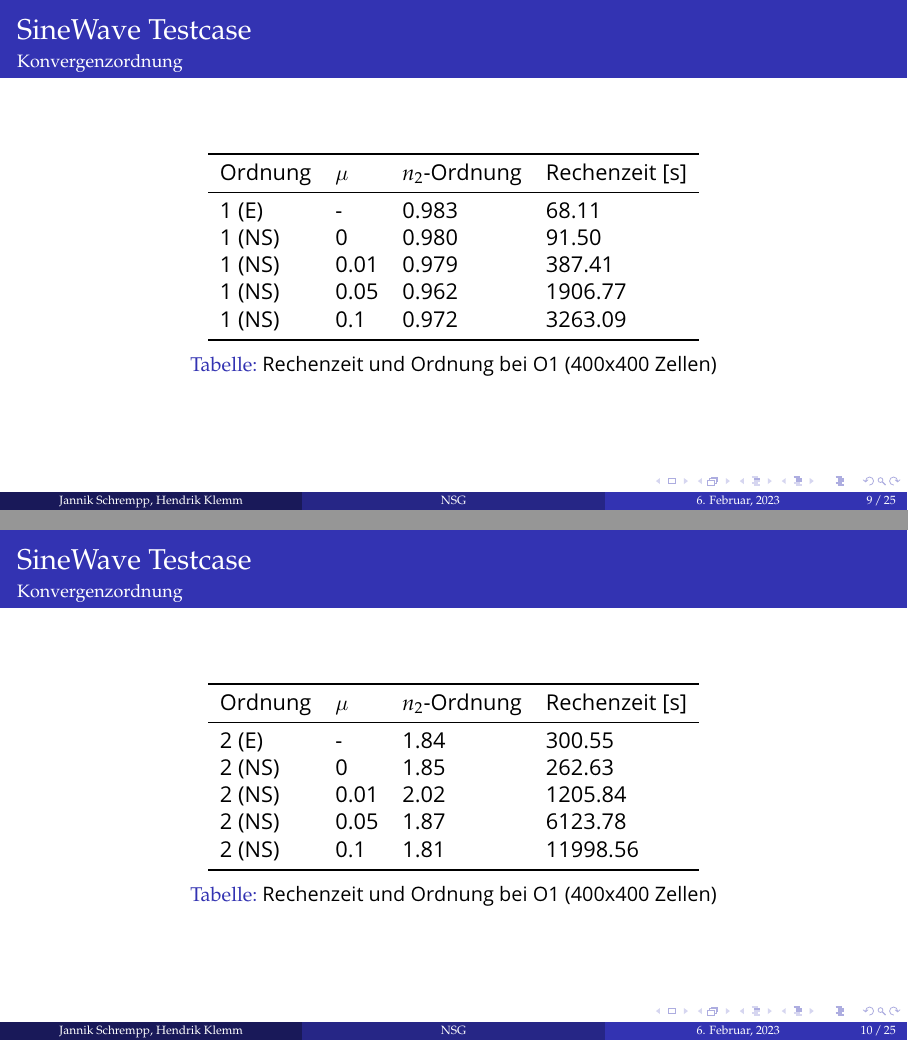
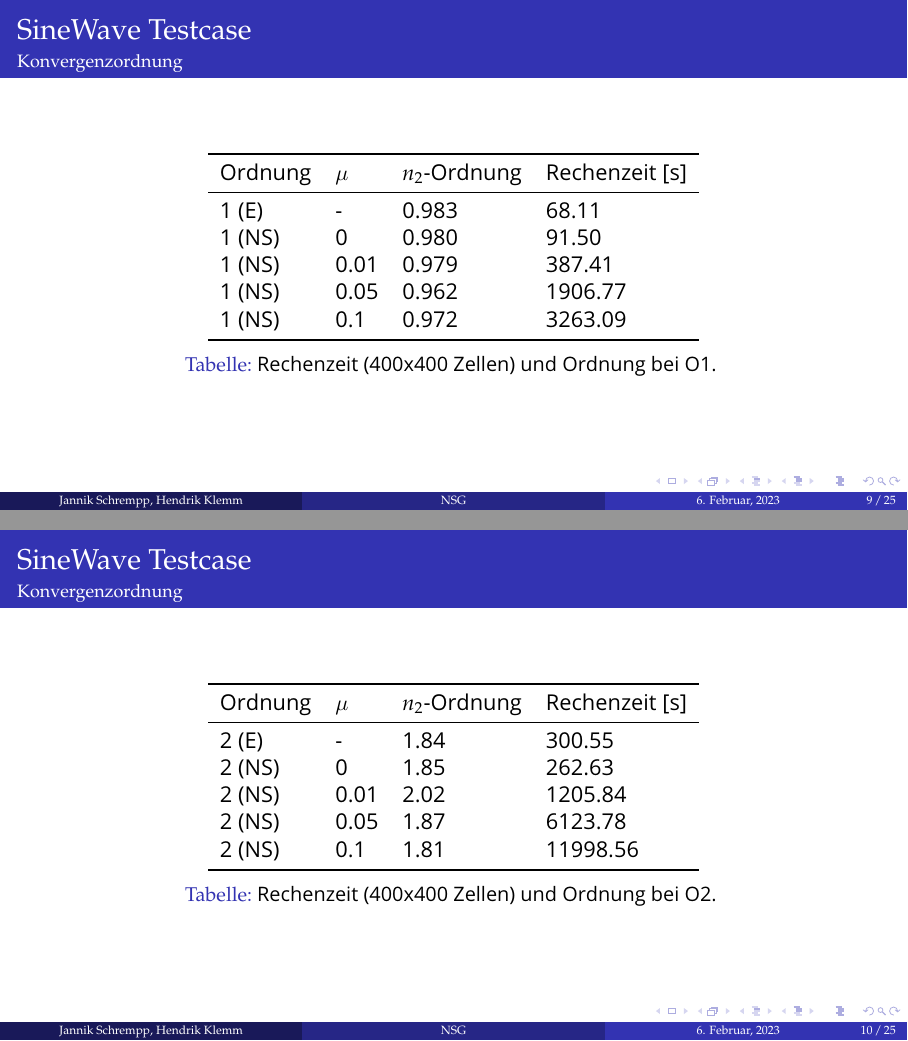
Before and after one commit to HendrikKlemm/CFD-ProgSem_Praesentation, LaTeX slides (Navier_Stokes/Präsentation/presentation.tex): pages 9 and 10 of 25, joined at a grey line. Compiled offline with pdfLaTeX.

Commit message:
änderung

```diff
--- a/Navier_Stokes/Präsentation/presentation.tex
+++ b/Navier_Stokes/Präsentation/presentation.tex
@@ -404,7 +404,7 @@
 				1 (NS) & 0.1 &  0.972  & 3263.09\\
 				\bottomrule
 			\end{tabular}
-			\caption{Rechenzeit und Ordnung bei O1 (400x400 Zellen)}
+			\caption{Rechenzeit (400x400 Zellen) und Ordnung bei O1. }
 	\end{table}
 
 % Euler war im Prinzip gleich wie NS mu=0
@@ -431,7 +431,7 @@
 				2 (NS) & 0.1 &  1.81& 11998.56\\
 				\bottomrule
 			\end{tabular}
-			\caption{Rechenzeit und Ordnung bei O1 (400x400 Zellen)}
+			\caption{Rechenzeit (400x400 Zellen) und Ordnung bei O2. }
 	\end{table}
 
 % Euler war im Prinzip gleich wie NS mu=0
```
Also changed, not shown: Navier_Stokes/Präsentation/presentation.pdf, 2 other files.
